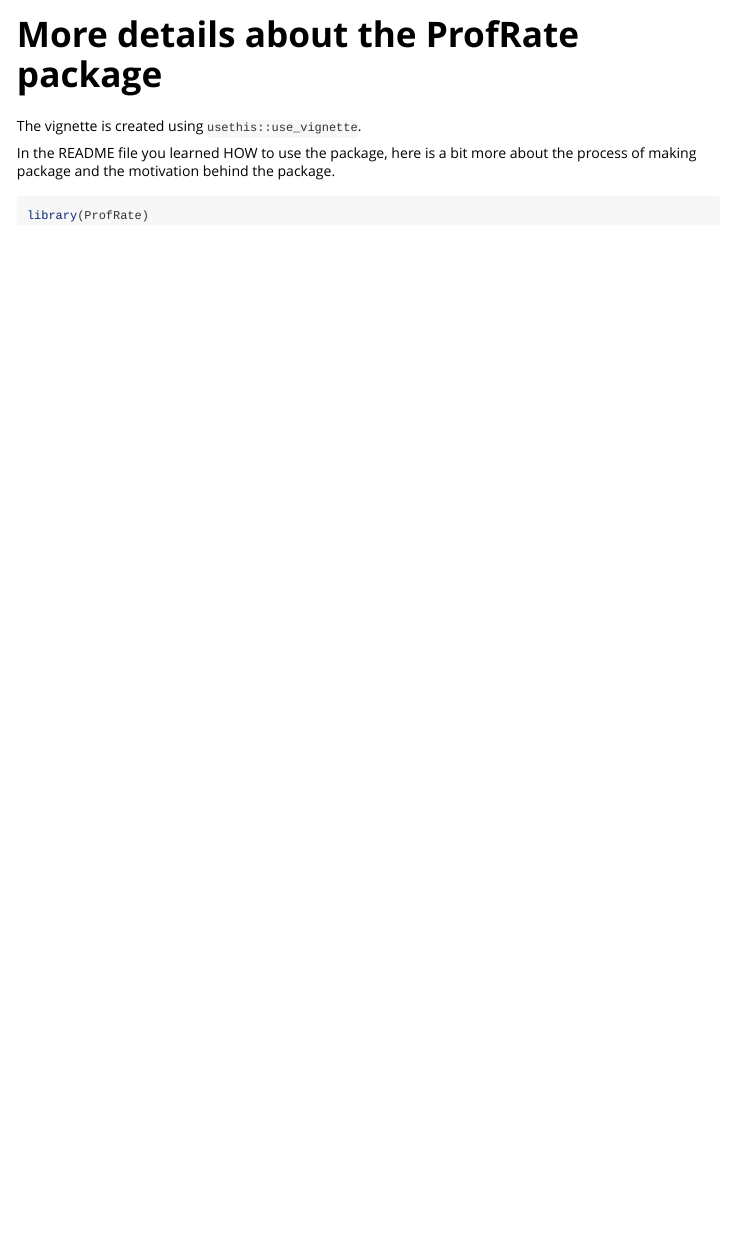
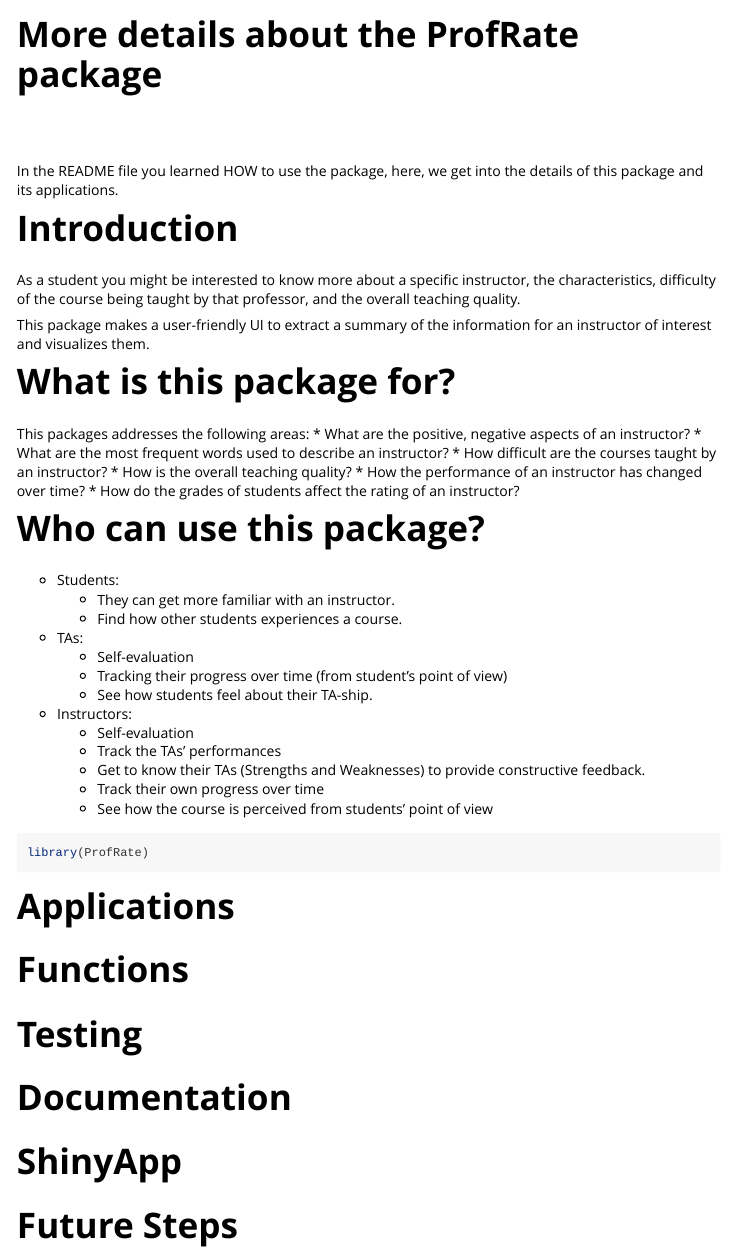
Before and after one commit to YuhangTom/ProfRate, an R Markdown document (vignettes/ProfRate-in-detail.Rmd): the page in a window 1100 px wide, from its top. Rendered offline with R 4.5, knitr and Pandoc, with nearby package versions.

Commit message:
Adding Introdcution parts to Vignettes

````diff
--- a/vignettes/ProfRate-in-detail.Rmd
+++ b/vignettes/ProfRate-in-detail.Rmd
@@ -14,11 +14,88 @@ knitr::opts_chunk$set(
 )
 ```
 
-The vignette is created using `usethis::use_vignette`.
+<br>
+<br>
 
 In the README file you learned HOW to use the package,
-here is a bit more about the process of making package and the motivation behind the package.
+here, we get into the details of this package and its applications.
+
+
+# Introduction
+As a student you might be interested to know more about a specific instructor, the characteristics, difficulty of the course being taught by that professor, and the overall teaching quality.
+
+This package makes a user-friendly UI to extract a summary of the information for an instructor of interest and visualizes them.
+
+
+
+
+
+
+# What is this package for?
+This packages addresses the following areas:
+* What are the positive, negative aspects of an instructor?
+* What are the most frequent words used to describe an instructor?
+* How difficult are the courses taught by an instructor?
+* How is the overall teaching quality?
+* How the performance of an instructor has changed over time?
+* How do the grades of students affect the rating of an instructor?
+
+
+
+
+
+
+# Who can use this package?
+* Students:
+  * They can get more familiar with an instructor.
+  * Find how other students experiences a course.
+* TAs:
+  * Self-evaluation
+  * Tracking their progress over time (from student's point of view)
+  * See how students feel about their TA-ship.
+* Instructors:
+  * Self-evaluation
+  * Track the TAs' performances
+  * Get to know their TAs (Strengths and Weaknesses) to provide constructive feedback.
+  * Track their own progress over time
+  * See how the course is perceived from students' point of view
+
+
+
+
+
+
+
+
+
 
 ```{r setup}
 library(ProfRate)
 ```
+
+
+# Applications
+
+
+
+
+
+# Functions
+
+
+
+
+
+# Testing
+
+
+
+# Documentation
+
+
+
+# ShinyApp
+
+
+
+# Future Steps
````
